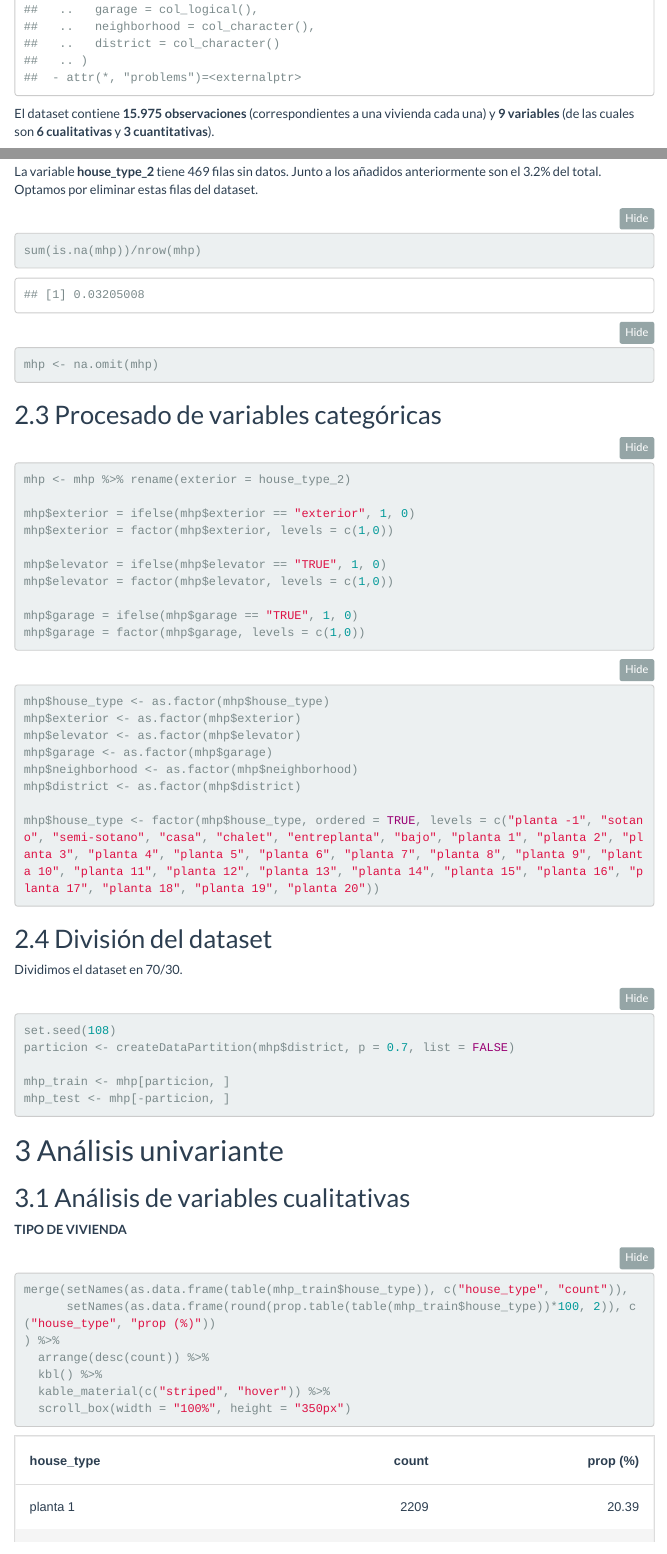
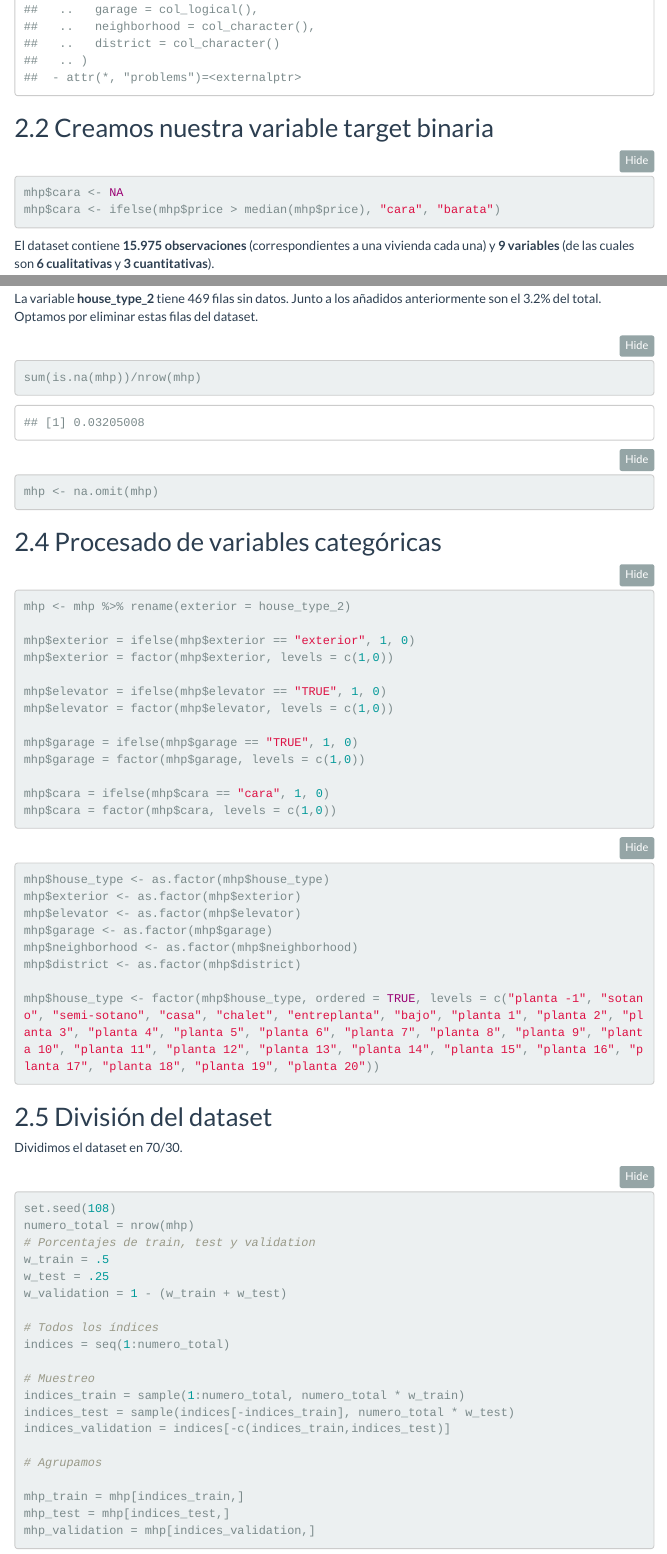
Before and after one commit to SergioFernandezSerrano/Madrid-House-Price, an R Markdown document (Madrid-House-Price.Rmd): the page in a window 1100 px wide, from 2930 px down, and a second part further down, joined at a grey line. Rendered offline with R 4.5, knitr and Pandoc, with nearby package versions; folded parts are opened; some code elsewhere in the file could not run offline; menus at the side of the page are left out.

Commit message:
binarizando la variable target

````diff
--- a/Madrid-House-Price.Rmd
+++ b/Madrid-House-Price.Rmd
@@ -72,6 +72,15 @@ summary(mhp)
 str(mhp)
 ```
 
+## Creamos nuestra variable target binaria
+
+```{r}
+mhp$cara <- NA
+mhp$cara <- ifelse(mhp$price > median(mhp$price), "cara", "barata")
+
+```
+
+
 El dataset contiene **15.975 observaciones** (correspondientes a una vivienda cada una) y **9 variables** (de las cuales son **6 cualitativas** y **3 cuantitativas**).
 
 A continuación, la descripción de cada una de las variables:
@@ -130,6 +139,9 @@ mhp$elevator = factor(mhp$elevator, levels = c(1,0))
 
 mhp$garage = ifelse(mhp$garage == "TRUE", 1, 0)
 mhp$garage = factor(mhp$garage, levels = c(1,0))
+
+mhp$cara = ifelse(mhp$cara == "cara", 1, 0)
+mhp$cara = factor(mhp$cara, levels = c(1,0))
 ```
 
 ```{r}
@@ -149,10 +161,25 @@ Dividimos el dataset en 70/30.
 
 ```{r}
 set.seed(108)
-particion <- createDataPartition(mhp$district, p = 0.7, list = FALSE)
+numero_total = nrow(mhp)
+# Porcentajes de train, test y validation
+w_train = .5
+w_test = .25
+w_validation = 1 - (w_train + w_test)
 
-mhp_train <- mhp[particion, ]
-mhp_test <- mhp[-particion, ]
+# Todos los índices
+indices = seq(1:numero_total)
+
+# Muestreo
+indices_train = sample(1:numero_total, numero_total * w_train)
+indices_test = sample(indices[-indices_train], numero_total * w_test)
+indices_validation = indices[-c(indices_train,indices_test)]
+
+# Agrupamos
+
+mhp_train = mhp[indices_train,]
+mhp_test = mhp[indices_test,]
+mhp_validation = mhp[indices_validation,]
 ```
 
 # Análisis univariante
````
Also changed, not shown: Madrid-House-Price.Rmd (2 more changed lines).
